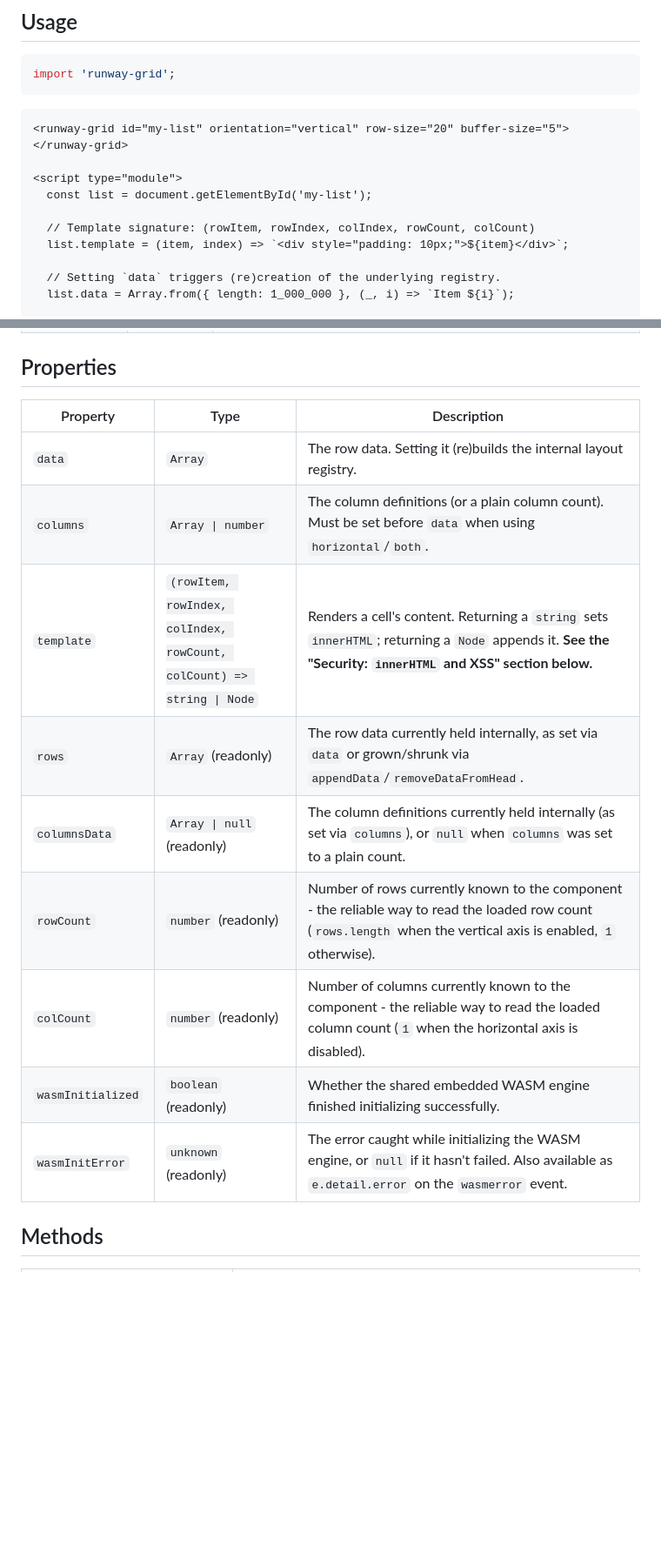
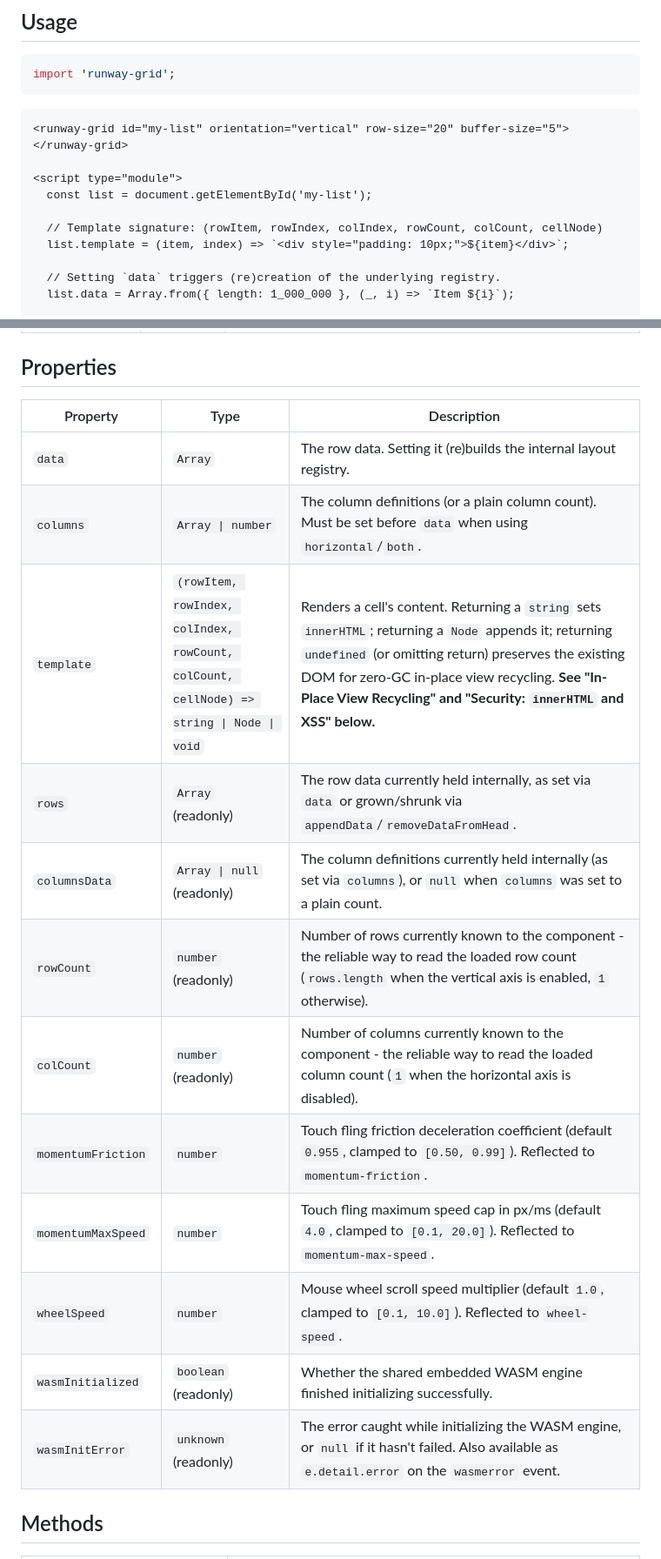
Before and after one commit to maximilian27/RunwayGrid.js, a Markdown page: README.md, 2 parts joined by grey strips. Shown at 87% size. Drawn GitHub-style; blank space fills up the shorter version.

```diff
--- a/README.md
+++ b/README.md
@@ -36,7 +36,7 @@ import 'runway-grid';
 <script type="module">
   const list = document.getElementById('my-list');
 
-  // Template signature: (rowItem, rowIndex, colIndex, rowCount, colCount)
+  // Template signature: (rowItem, rowIndex, colIndex, rowCount, colCount, cellNode)
   list.template = (item, index) => `<div style="padding: 10px;">${item}</div>`;
 
   // Setting `data` triggers (re)creation of the underlying registry.
@@ -87,17 +83,20 @@ these, recreate the element instead of mutating its attributes in place.
 
 ## Properties
 
-| Property   | Type                                                                 | Description                                                                                                   |
-|------------|-----------------------------------------------------------------------|-----------------------------------------------------------------------------------------------------------------|
-| `data`             | `Array`                                                                | The row data. Setting it (re)builds the internal layout registry.                                              |
-| `columns`          | `Array \| number`                                                     | The column definitions (or a plain column count). Must be set before `data` when using `horizontal`/`both`.    |
-| `template`         | `(rowItem, rowIndex, colIndex, rowCount, colCount) => string \| Node`  | Renders a cell's content. Returning a `string` sets `innerHTML`; returning a `Node` appends it. **See the "Security: `innerHTML` and XSS" section below.** |
-| `rows`             | `Array` (readonly)                                                     | The row data currently held internally, as set via `data` or grown/shrunk via `appendData`/`removeDataFromHead`. |
-| `columnsData`      | `Array \| null` (readonly)                                            | The column definitions currently held internally (as set via `columns`), or `null` when `columns` was set to a plain count. |
-| `rowCount`         | `number` (readonly)                                                    | Number of rows currently known to the component - the reliable way to read the loaded row count (`rows.length` when the vertical axis is enabled, `1` otherwise). |
-| `colCount`         | `number` (readonly)                                                    | Number of columns currently known to the component - the reliable way to read the loaded column count (`1` when the horizontal axis is disabled). |
-| `wasmInitialized`  | `boolean` (readonly)                                                   | Whether the shared embedded WASM engine finished initializing successfully.                                     |
-| `wasmInitError`    | `unknown` (readonly)                                                   | The error caught while initializing the WASM engine, or `null` if it hasn't failed. Also available as `e.detail.error` on the `wasmerror` event. |
+| Property           | Type                                                                                     | Description                                                                                                   |
+|--------------------|------------------------------------------------------------------------------------------|---------------------------------------------------------------------------------------------------------------|
+| `data`             | `Array`                                                                                  | The row data. Setting it (re)builds the internal layout registry.                                              |
+| `columns`          | `Array \| number`                                                                        | The column definitions (or a plain column count). Must be set before `data` when using `horizontal`/`both`.    |
+| `template`         | `(rowItem, rowIndex, colIndex, rowCount, colCount, cellNode) => string \| Node \| void` | Renders a cell's content. Returning a `string` sets `innerHTML`; returning a `Node` appends it; returning `undefined` (or omitting return) preserves the existing DOM for zero-GC in-place view recycling. **See "In-Place View Recycling" and "Security: `innerHTML` and XSS" below.** |
+| `rows`             | `Array` (readonly)                                                                       | The row data currently held internally, as set via `data` or grown/shrunk via `appendData`/`removeDataFromHead`. |
+| `columnsData`      | `Array \| null` (readonly)                                                               | The column definitions currently held internally (as set via `columns`), or `null` when `columns` was set to a plain count. |
+| `rowCount`         | `number` (readonly)                                                                      | Number of rows currently known to the component - the reliable way to read the loaded row count (`rows.length` when the vertical axis is enabled, `1` otherwise). |
+| `colCount`         | `number` (readonly)                                                                      | Number of columns currently known to the component - the reliable way to read the loaded column count (`1` when the horizontal axis is disabled). |
+| `momentumFriction` | `number`                                                                                 | Touch fling friction deceleration coefficient (default `0.955`, clamped to `[0.50, 0.99]`). Reflected to `momentum-friction`. |
+| `momentumMaxSpeed` | `number`                                                                                 | Touch fling maximum speed cap in px/ms (default `4.0`, clamped to `[0.1, 20.0]`). Reflected to `momentum-max-speed`. |
+| `wheelSpeed`       | `number`                                                                                 | Mouse wheel scroll speed multiplier (default `1.0`, clamped to `[0.1, 10.0]`). Reflected to `wheel-speed`.    |
+| `wasmInitialized`  | `boolean` (readonly)                                                                     | Whether the shared embedded WASM engine finished initializing successfully.                                   |
+| `wasmInitError`    | `unknown` (readonly)                                                                     | The error caught while initializing the WASM engine, or `null` if it hasn't failed. Also available as `e.detail.error` on the `wasmerror` event. |
 
 ## Methods
 
```
Also changed, not shown: other parts of README.md (+78 -21 lines).
